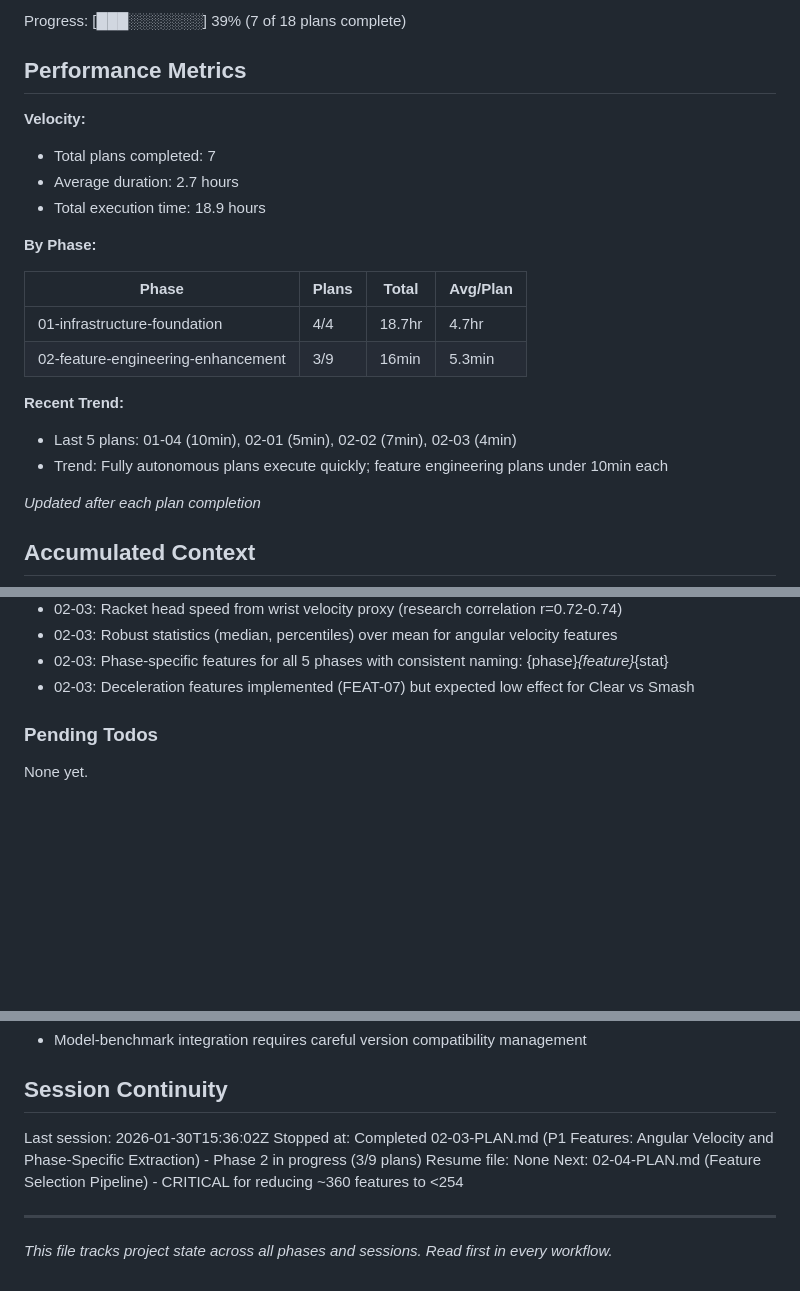
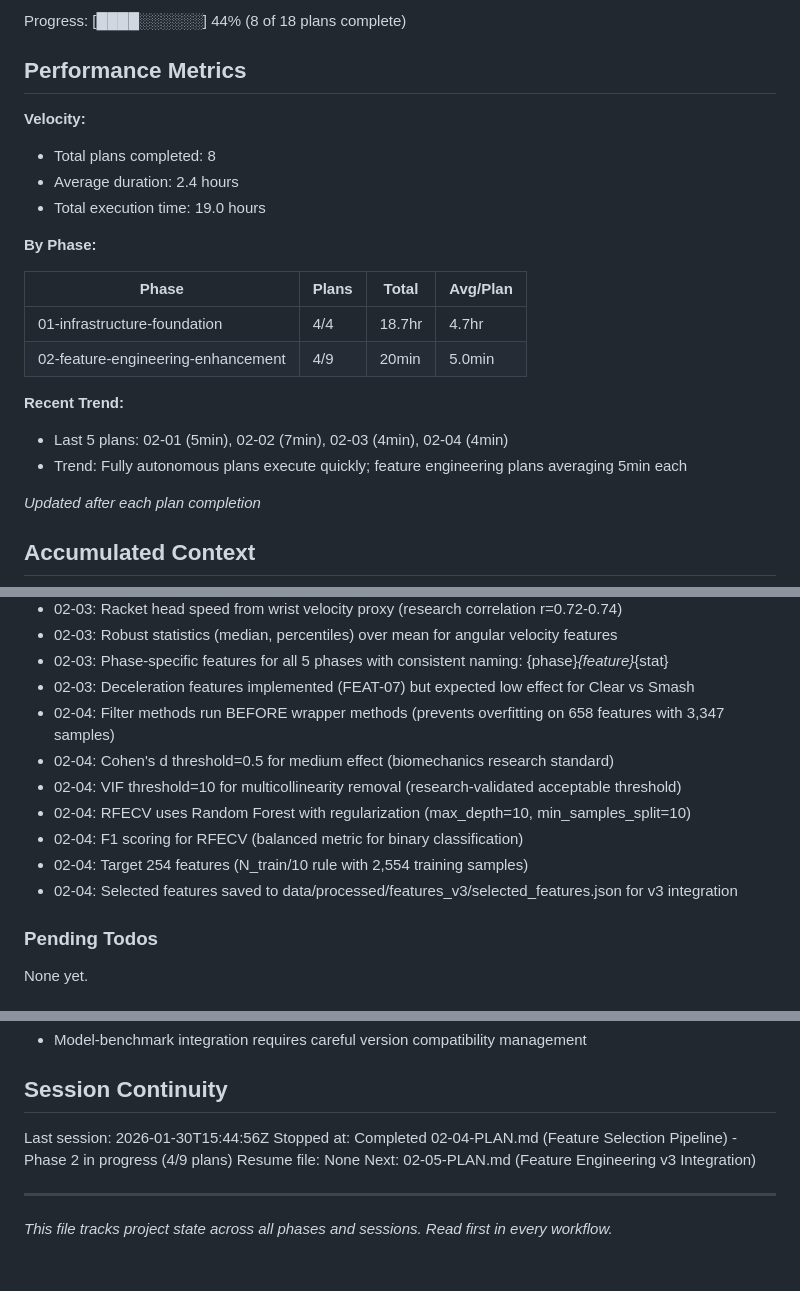
Before and after one commit to paulgk/iti123_v2, a Markdown page: .planning/STATE.md, 3 parts joined by grey strips. GitHub-like rendering; blank space fills up the shorter version.

Commit message:
docs(02-04): complete feature selection pipeline plan
Tasks completed: 4/4
- Filter-based feature selection (Cohen's d, VIF, zero variance)
- Wrapper-based selection and full pipeline (RFECV)
- Feature selection test suite (18 tests)
- Feature selection report template

SUMMARY: .planning/phases/02-feature-engineering-enhancement/02-04-SUMMARY.md

```diff
--- a/.planning/STATE.md
+++ b/.planning/STATE.md
@@ -16,23 +16,23 @@ Last activity: 2026-01-30 - Completed 02-03-PLAN.md
 
-Progress: [███░░░░░░░] 39% (7 of 18 plans complete)
+Progress: [████░░░░░░] 44% (8 of 18 plans complete)
 
 ## Performance Metrics
 
 **Velocity:**
-- Total plans completed: 7
-- Average duration: 2.7 hours
-- Total execution time: 18.9 hours
+- Total plans completed: 8
+- Average duration: 2.4 hours
+- Total execution time: 19.0 hours
 
 **By Phase:**
 
 | Phase | Plans | Total | Avg/Plan |
 |-------|-------|-------|----------|
 | 01-infrastructure-foundation | 4/4 | 18.7hr | 4.7hr |
-| 02-feature-engineering-enhancement | 3/9 | 16min | 5.3min |
+| 02-feature-engineering-enhancement | 4/9 | 20min | 5.0min |
 
 **Recent Trend:**
-- Last 5 plans: 01-04 (10min), 02-01 (5min), 02-02 (7min), 02-03 (4min)
-- Trend: Fully autonomous plans execute quickly; feature engineering plans under 10min each
+- Last 5 plans: 02-01 (5min), 02-02 (7min), 02-03 (4min), 02-04 (4min)
+- Trend: Fully autonomous plans execute quickly; feature engineering plans averaging 5min each
 
 *Updated after each plan completion*
 
@@ -74,6 +74,13 @@ Recent decisions affecting current work:
 - 02-03: Robust statistics (median, percentiles) over mean for angular velocity features
 - 02-03: Phase-specific features for all 5 phases with consistent naming: {phase}_{feature}_{stat}
 - 02-03: Deceleration features implemented (FEAT-07) but expected low effect for Clear vs Smash
+- 02-04: Filter methods run BEFORE wrapper methods (prevents overfitting on 658 features with 3,347 samples)
+- 02-04: Cohen's d threshold=0.5 for medium effect (biomechanics research standard)
+- 02-04: VIF threshold=10 for multicollinearity removal (research-validated acceptable threshold)
+- 02-04: RFECV uses Random Forest with regularization (max_depth=10, min_samples_split=10)
+- 02-04: F1 scoring for RFECV (balanced metric for binary classification)
+- 02-04: Target 254 features (N_train/10 rule with 2,554 training samples)
+- 02-04: Selected features saved to data/processed/features_v3/selected_features.json for v3 integration
 
 ### Pending Todos
 
@@ -117,10 +126,10 @@ None yet.
 
 ## Session Continuity
 
-Last session: 2026-01-30T15:36:02Z
-Stopped at: Completed 02-03-PLAN.md (P1 Features: Angular Velocity and Phase-Specific Extraction) - Phase 2 in progress (3/9 plans)
+Last session: 2026-01-30T15:44:56Z
+Stopped at: Completed 02-04-PLAN.md (Feature Selection Pipeline) - Phase 2 in progress (4/9 plans)
 Resume file: None
-Next: 02-04-PLAN.md (Feature Selection Pipeline) - CRITICAL for reducing ~360 features to <254
+Next: 02-05-PLAN.md (Feature Engineering v3 Integration)
 
 ---
 
```
Also changed, not shown: other parts of .planning/STATE.md (+5 -3 lines), 1 other file.
